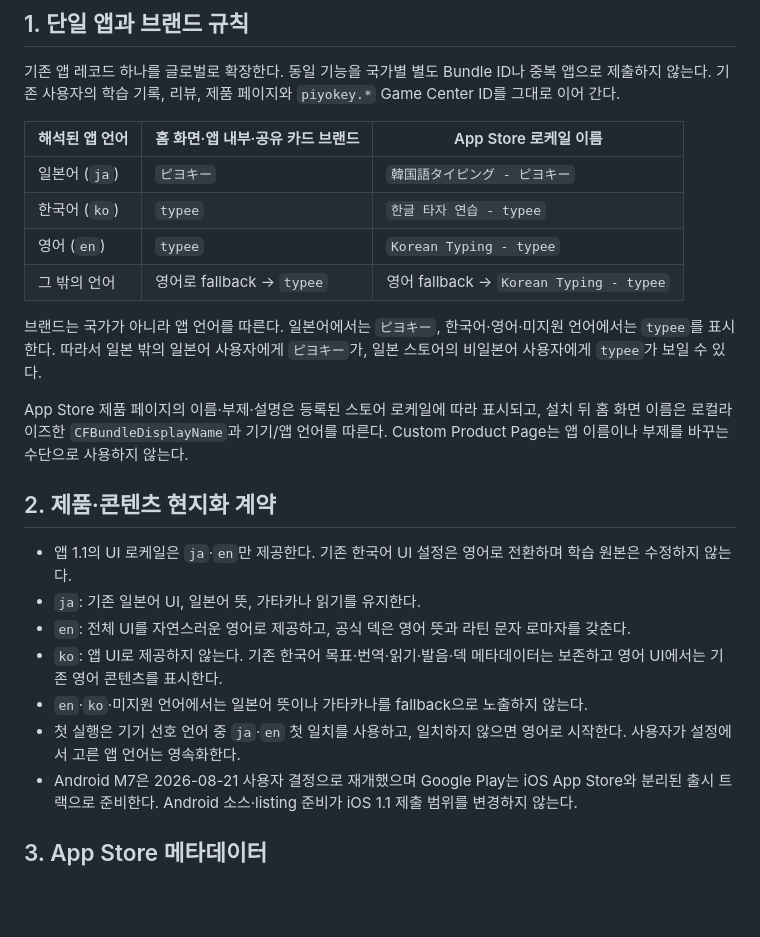
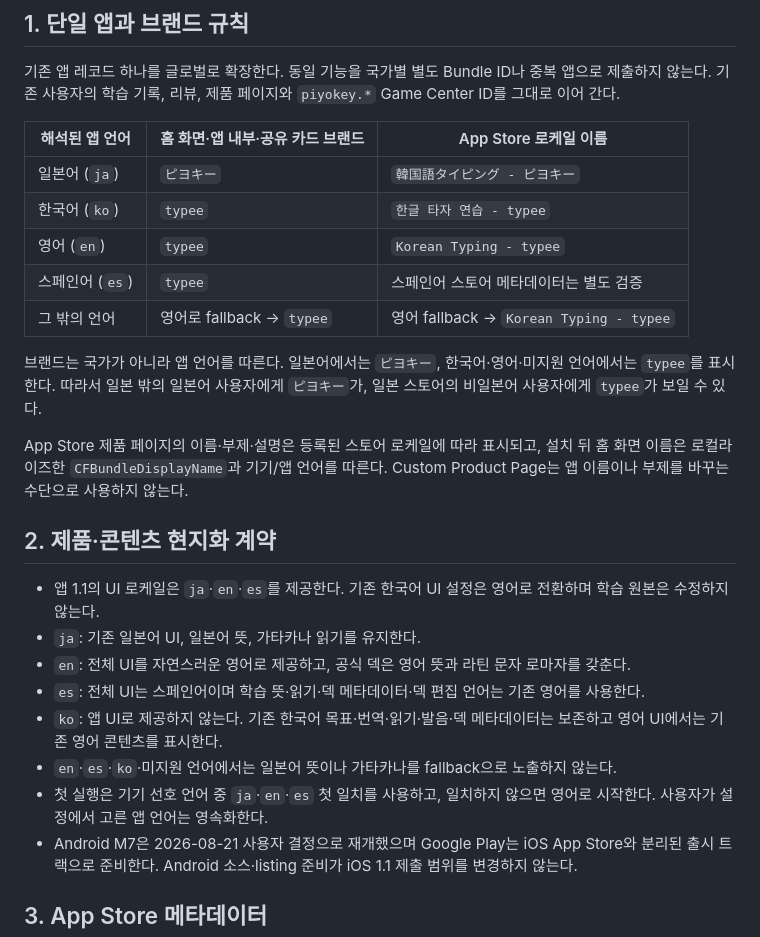
Before and after one commit to five9123/piyokey, a Markdown page: release/GLOBAL_ROLLOUT.md, the part around the change. GitHub-like rendering; blank space fills up the shorter version.

Commit message:
docs: align current release language gates with Spanish UI

```diff
--- a/release/GLOBAL_ROLLOUT.md
+++ b/release/GLOBAL_ROLLOUT.md
@@ -15,6 +15,7 @@
 | 일본어 (`ja`) | `ピヨキー` | `韓国語タイピング - ピヨキー` |
 | 한국어 (`ko`) | `typee` | `한글 타자 연습 - typee` |
 | 영어 (`en`) | `typee` | `Korean Typing - typee` |
+| 스페인어 (`es`) | `typee` | 스페인어 스토어 메타데이터는 별도 검증 |
 | 그 밖의 언어 | 영어로 fallback → `typee` | 영어 fallback → `Korean Typing - typee` |
 
 브랜드는 국가가 아니라 앱 언어를 따른다. 일본어에서는 `ピヨキー`, 한국어·영어·미지원 언어에서는 `typee`를 표시한다. 따라서 일본 밖의 일본어 사용자에게 `ピヨキー`가, 일본 스토어의 비일본어 사용자에게 `typee`가 보일 수 있다.
@@ -23,12 +24,13 @@ App Store 제품 페이지의 이름·부제·설명은 등록된 스토어 로
 
 ## 2. 제품·콘텐츠 현지화 계약
 
-- 앱 1.1의 UI 로케일은 `ja`·`en`만 제공한다. 기존 한국어 UI 설정은 영어로 전환하며 학습 원본은 수정하지 않는다.
+- 앱 1.1의 UI 로케일은 `ja`·`en`·`es`를 제공한다. 기존 한국어 UI 설정은 영어로 전환하며 학습 원본은 수정하지 않는다.
 - `ja`: 기존 일본어 UI, 일본어 뜻, 가타카나 읽기를 유지한다.
 - `en`: 전체 UI를 자연스러운 영어로 제공하고, 공식 덱은 영어 뜻과 라틴 문자 로마자를 갖춘다.
+- `es`: 전체 UI는 스페인어이며 학습 뜻·읽기·덱 메타데이터·덱 편집 언어는 기존 영어를 사용한다.
 - `ko`: 앱 UI로 제공하지 않는다. 기존 한국어 목표·번역·읽기·발음·덱 메타데이터는 보존하고 영어 UI에서는 기존 영어 콘텐츠를 표시한다.
-- `en`·`ko`·미지원 언어에서는 일본어 뜻이나 가타카나를 fallback으로 노출하지 않는다.
-- 첫 실행은 기기 선호 언어 중 `ja`·`en` 첫 일치를 사용하고, 일치하지 않으면 영어로 시작한다. 사용자가 설정에서 고른 앱 언어는 영속화한다.
+- `en`·`es`·`ko`·미지원 언어에서는 일본어 뜻이나 가타카나를 fallback으로 노출하지 않는다.
+- 첫 실행은 기기 선호 언어 중 `ja`·`en`·`es` 첫 일치를 사용하고, 일치하지 않으면 영어로 시작한다. 사용자가 설정에서 고른 앱 언어는 영속화한다.
 - Android M7은 2026-08-21 사용자 결정으로 재개했으며 Google Play는 iOS App Store와 분리된 출시 트랙으로 준비한다. Android 소스·listing 준비가 iOS 1.1 제출 범위를 변경하지 않는다.
 
 ## 3. App Store 메타데이터
```
Also changed, not shown: PRD.md (+3 -3 lines), release/APP_STORE_QA.md (+5 -4 lines).
